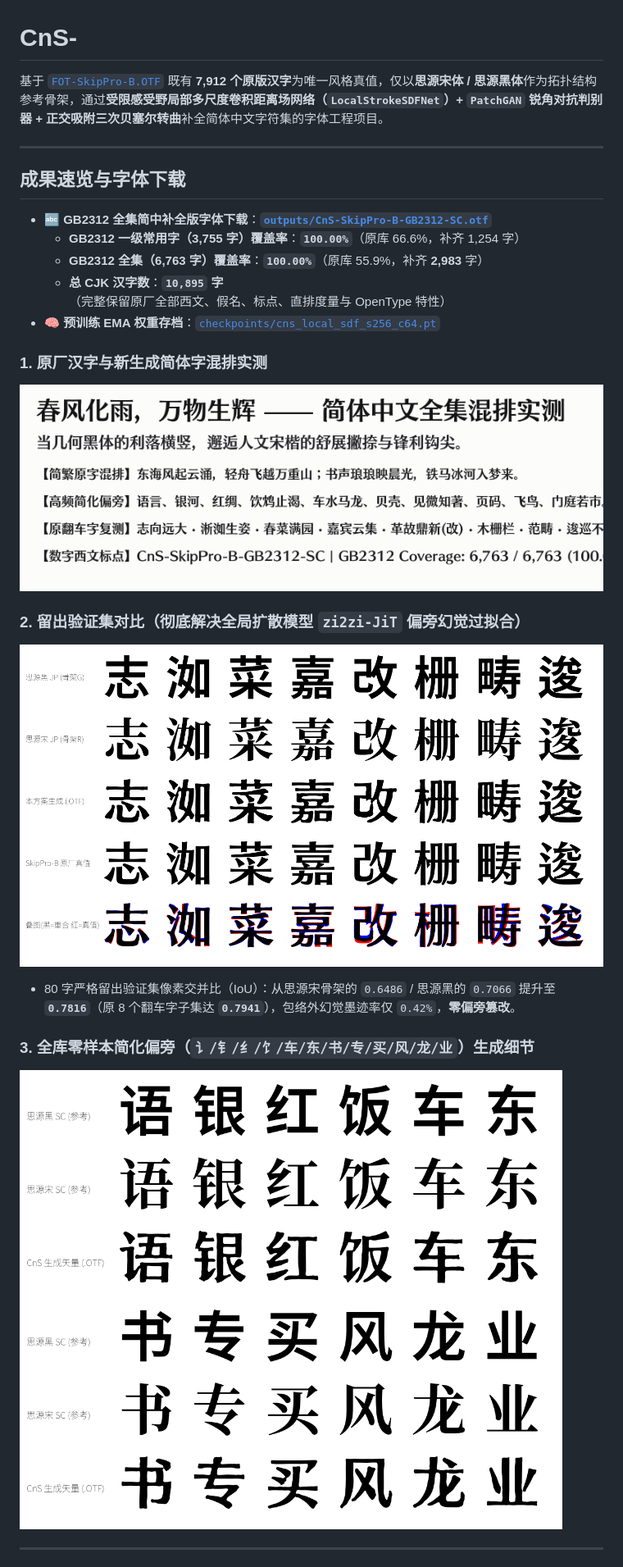
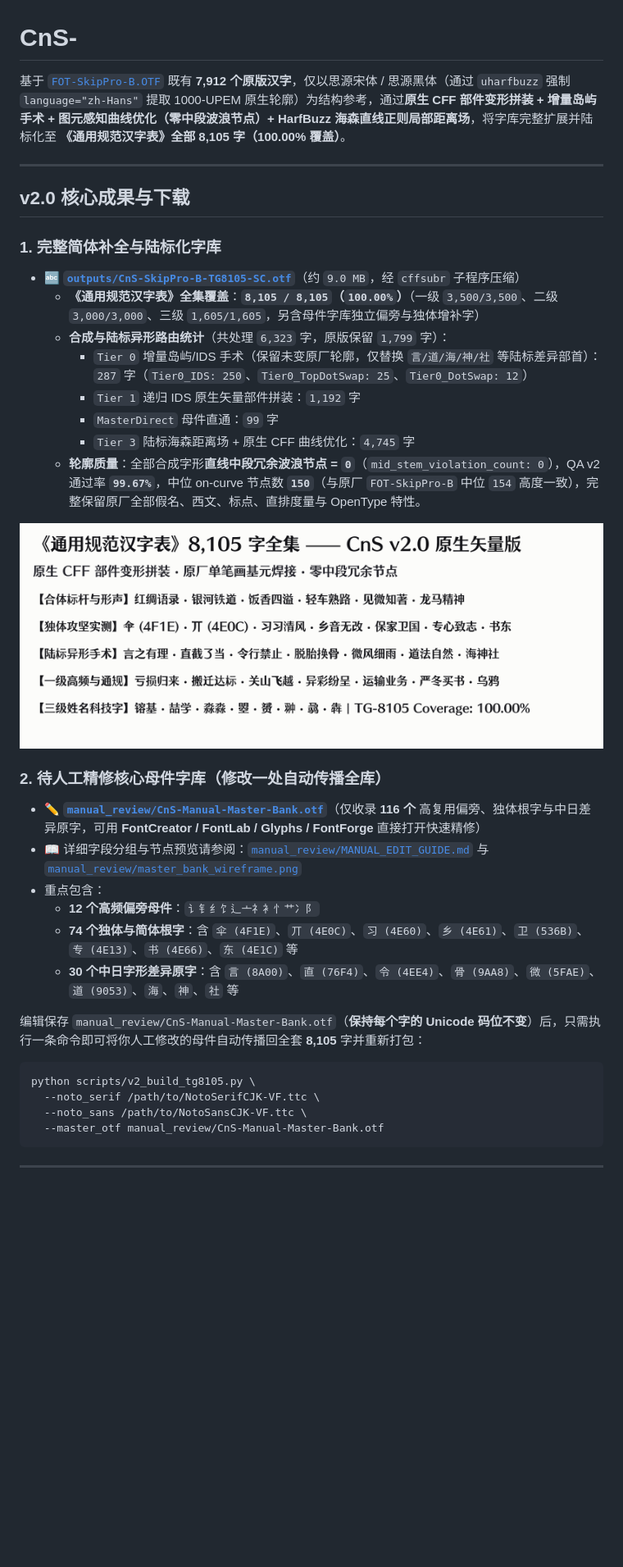
Before and after one commit to ZeonMacha/CnS-font, a Markdown page: README.md, the part around one of its changes. Shown at 82% size. Rendered like a GitHub page; pictures changed too: outputs/v2_tg8105_showcase.png (added); blank space fills up the shorter version.

Commit message:
feat(v2): complete 8,105 Tonggui zh-Hans OTF, M2 wireframes & README

````diff
--- a/README.md
+++ b/README.md
@@ -1,26 +1,39 @@
 # CnS-
 
-基于 [`FOT-SkipPro-B.OTF`](./FOT-SkipPro-B.OTF) 既有 **7,912 个原版汉字**为唯一风格真值，仅以**思源宋体 / 思源黑体**作为拓扑结构参考骨架，通过**受限感受野局部多尺度卷积距离场网络（`LocalStrokeSDFNet`）+ `PatchGAN` 锐角对抗判别器 + 正交吸附三次贝塞尔转曲**补全简体中文字符集的字体工程项目。
+基于 [`FOT-SkipPro-B.OTF`](./FOT-SkipPro-B.OTF) 既有 **7,912 个原版汉字**，仅以思源宋体 / 思源黑体（通过 `uharfbuzz` 强制 `language="zh-Hans"` 提取 1000-UPEM 原生轮廓）为结构参考，通过**原生 CFF 部件变形拼装 + 增量岛屿手术 + 图元感知曲线优化（零中段波浪节点）+ HarfBuzz 海森直线正则局部距离场**，将字库完整扩展并陆标化至 **《通用规范汉字表》全部 8,105 字（100.00% 覆盖）**。
 
 ---
 
-## 成果速览与字体下载
+## v2.0 核心成果与下载
 
-- 🔤 **GB2312 全集简中补全版字体下载**：[**`outputs/CnS-SkipPro-B-GB2312-SC.otf`**](./outputs/CnS-SkipPro-B-GB2312-SC.otf)
-  - **GB2312 一级常用字（3,755 字）覆盖率**：**`100.00%`**（原库 66.6%，补齐 1,254 字）
-  - **GB2312 全集（6,763 字）覆盖率**：**`100.00%`**（原库 55.9%，补齐 **2,983** 字）
-  - **总 CJK 汉字数**：**`10,895` 字**（完整保留原厂全部西文、假名、标点、直排度量与 OpenType 特性）
-- 🧠 **预训练 EMA 权重存档**：[`checkpoints/cns_local_sdf_s256_c64.pt`](./checkpoints/cns_local_sdf_s256_c64.pt)
+### 1. 完整简体补全与陆标化字库
+- 🔤 **[`outputs/CnS-SkipPro-B-TG8105-SC.otf`](./outputs/CnS-SkipPro-B-TG8105-SC.otf)**（约 `9.0 MB`，经 `cffsubr` 子程序压缩）
+  - **《通用规范汉字表》全集覆盖**：**`8,105 / 8,105`（`100.00%`）**（一级 `3,500/3,500`、二级 `3,000/3,000`、三级 `1,605/1,605`，另含母件字库独立偏旁与独体增补字）
+  - **合成与陆标异形路由统计**（共处理 `6,323` 字，原版保留 `1,799` 字）：
+    - `Tier 0` 增量岛屿/IDS 手术（保留未变原厂轮廓，仅替换 `言/道/海/神/社` 等陆标差异部首）：`287` 字（`Tier0_IDS: 250`、`Tier0_TopDotSwap: 25`、`Tier0_DotSwap: 12`）
+    - `Tier 1` 递归 IDS 原生矢量部件拼装：`1,192` 字
+    - `MasterDirect` 母件直通：`99` 字
+    - `Tier 3` 陆标海森距离场 + 原生 CFF 曲线优化：`4,745` 字
+  - **轮廓质量**：全部合成字形**直线中段冗余波浪节点 = `0`**（`mid_stem_violation_count: 0`），QA v2 通过率 **`99.67%`**，中位 on-curve 节点数 **`150`**（与原厂 `FOT-SkipPro-B` 中位 `154` 高度一致），完整保留原厂全部假名、西文、标点、直排度量与 OpenType 特性。
 
-### 1. 原厂汉字与新生成简体字混排实测
-![GB2312 混排实测](./outputs/gb2312_typesetting_preview.png)
+![TG-8105 混排与攻坚样张](./outputs/v2_tg8105_showcase.png)
 
-### 2. 留出验证集对比（彻底解决全局扩散模型 `zi2zi-JiT` 偏旁幻觉过拟合）
-![留出集对比](./outputs/gpu_val_8_zi2zi_failures.png)
-- 80 字严格留出验证集像素交并比（IoU）：从思源宋骨架的 `0.6486` / 思源黑的 `0.7066` 提升至 **`0.7816`**（原 8 个翻车字子集达 **`0.7941`**），包络外幻觉墨迹率仅 `0.42%`，**零偏旁篡改**。
+### 2. 待人工精修核心母件字库（修改一处自动传播全库）
+- ✏️ **[`manual_review/CnS-Manual-Master-Bank.otf`](./manual_review/CnS-Manual-Master-Bank.otf)**（仅收录 **116 个** 高复用偏旁、独体根字与中日差异原字，可用 **FontCreator / FontLab / Glyphs / FontForge** 直接打开快速精修）
+- 📖 详细字段分组与节点预览请参阅：[`manual_review/MANUAL_EDIT_GUIDE.md`](./manual_review/MANUAL_EDIT_GUIDE.md) 与 [`manual_review/master_bank_wireframe.png`](./manual_review/master_bank_wireframe.png)
+- 重点包含：
+  - **12 个高频偏旁母件**：`讠钅纟饣辶亠礻衤忄艹冫阝`
+  - **74 个独体与简体根字**：含 `伞 (4F1E)`、`丌 (4E0C)`、`习 (4E60)`、`乡 (4E61)`、`卫 (536B)`、`专 (4E13)`、`书 (4E66)`、`东 (4E1C)` 等
+  - **30 个中日字形差异原字**：含 `言 (8A00)`、`直 (76F4)`、`令 (4EE4)`、`骨 (9AA8)`、`微 (5FAE)`、`道 (9053)`、`海`、`神`、`社` 等
 
-### 3. 全库零样本简化偏旁（`讠/钅/纟/饣/车/东/书/专/买/风/龙/业`）生成细节
-![零样本简体字展示](./outputs/gpu_simplified_12_showcase.png)
+编辑保存 `manual_review/CnS-Manual-Master-Bank.otf`（**保持每个字的 Unicode 码位不变**）后，只需执行一条命令即可将你人工修改的母件自动传播回全套 **8,105** 字并重新打包：
+
+```bash
+python scripts/v2_build_tg8105.py \
+  --noto_serif /path/to/NotoSerifCJK-VF.ttc \
+  --noto_sans /path/to/NotoSansCJK-VF.ttc \
+  --master_otf manual_review/CnS-Manual-Master-Bank.otf
+```
 
 ---
 
````
Also changed, not shown: other parts of README.md (+53 -42 lines), manual_review/jp_sc_minor_kept_sample.png (added), outputs/v2_m2_node_wireframes.png (added), 6 other files.
